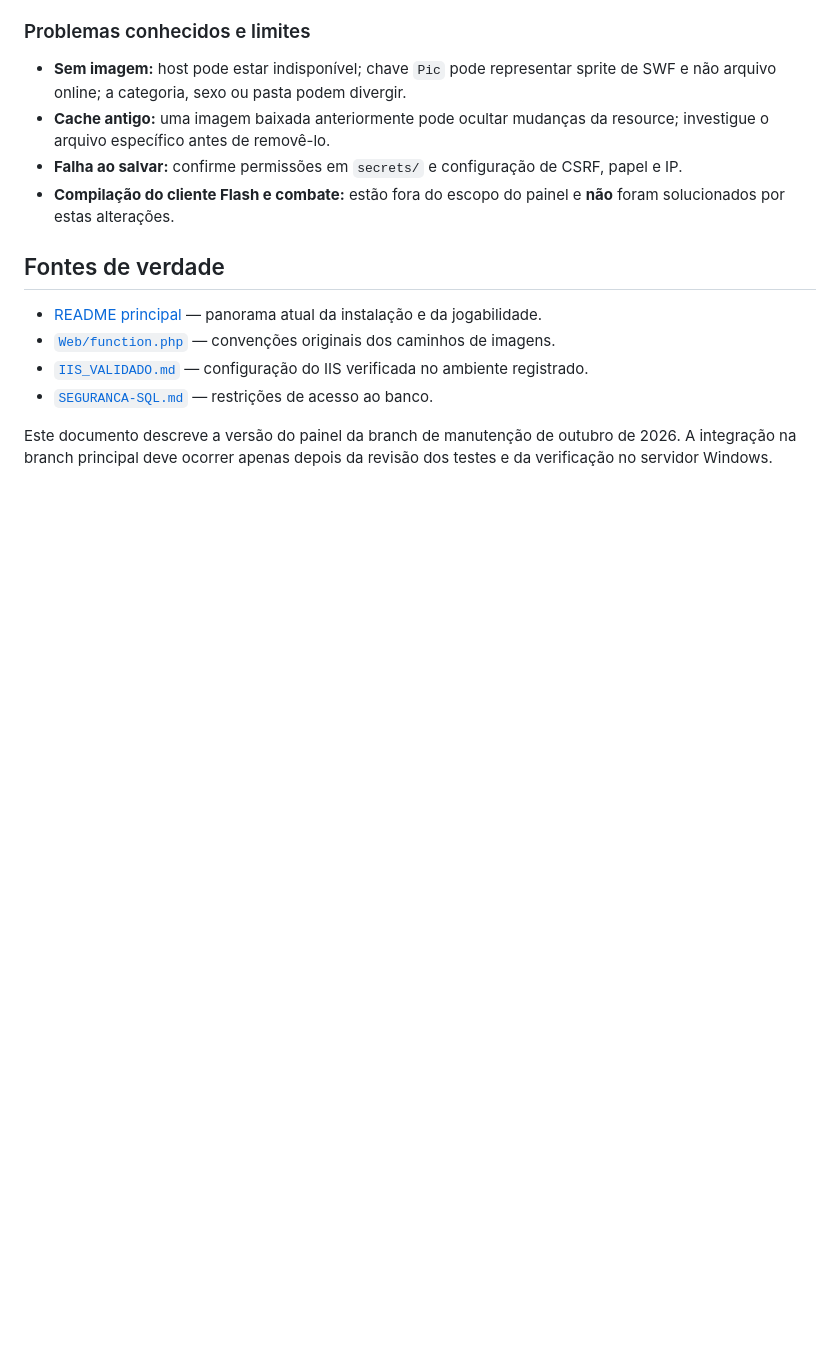
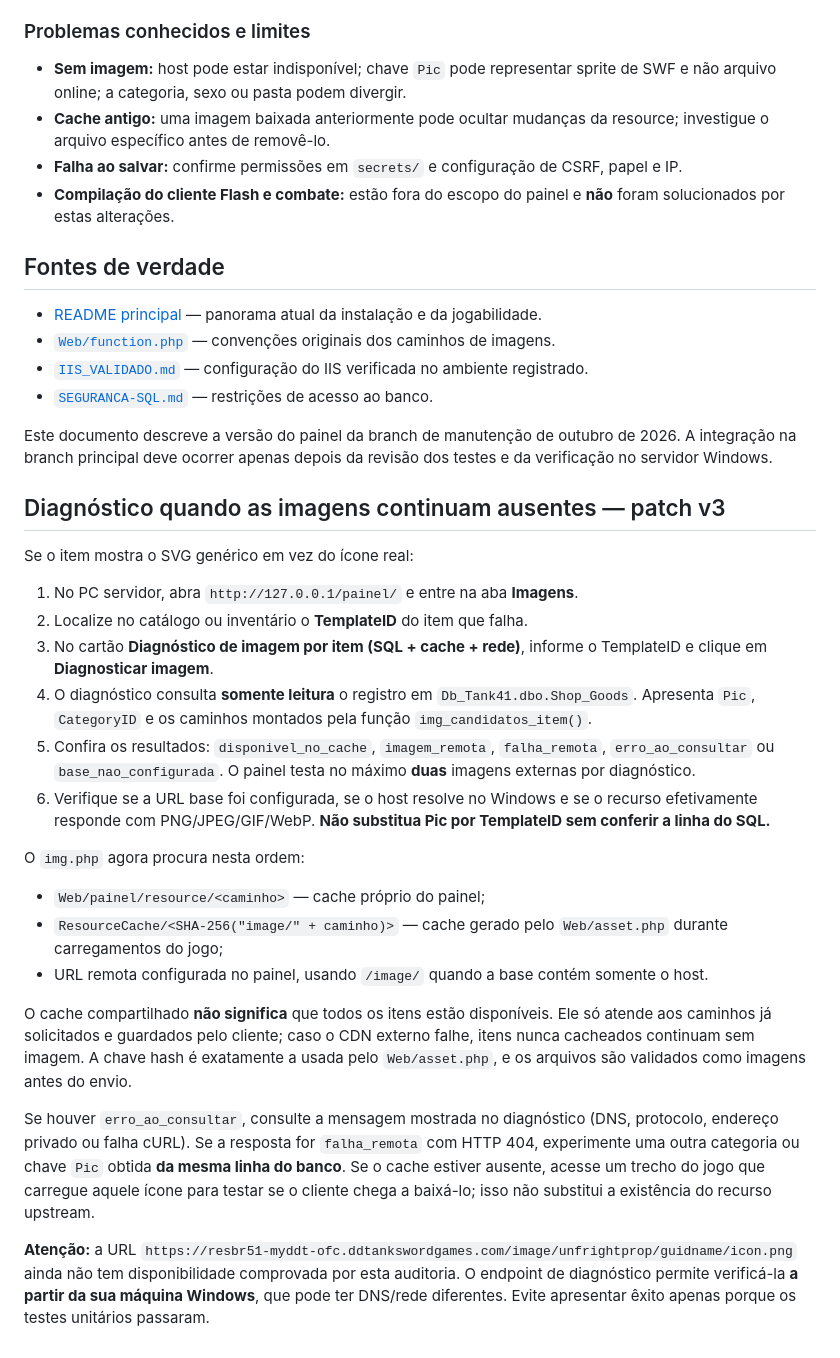
Before and after one commit to gonfabfake/DDtank-4.1-corre-es-e-adi-es-ao-projeto, a Markdown page: Web/painel/README.md, the part around the change. Drawn GitHub-style; blank space fills up the shorter version.

Commit message:
docs(painel): documentar diagnostico SQL, CDN e cache compartilhado

```diff
--- a/Web/painel/README.md
+++ b/Web/painel/README.md
@@ -131,3 +131,26 @@ Quando estiver com o ambiente Windows:
 - [`SEGURANCA-SQL.md`](../../SEGURANCA-SQL.md) — restrições de acesso ao banco.
 
 Este documento descreve a versão do painel da branch de manutenção de outubro de 2026. A integração na branch principal deve ocorrer apenas depois da revisão dos testes e da verificação no servidor Windows.
+
+
+## Diagnóstico quando as imagens continuam ausentes — patch v3
+
+Se o item mostra o SVG genérico em vez do ícone real:
+
+1. No PC servidor, abra `http://127.0.0.1/painel/` e entre na aba **Imagens**.
+2. Localize no catálogo ou inventário o **TemplateID** do item que falha.
+3. No cartão **Diagnóstico de imagem por item (SQL + cache + rede)**, informe o TemplateID e clique em **Diagnosticar imagem**.
+4. O diagnóstico consulta **somente leitura** o registro em `Db_Tank41.dbo.Shop_Goods`. Apresenta `Pic`, `CategoryID` e os caminhos montados pela função `img_candidatos_item()`.
+5. Confira os resultados: `disponivel_no_cache`, `imagem_remota`, `falha_remota`, `erro_ao_consultar` ou `base_nao_configurada`. O painel testa no máximo **duas** imagens externas por diagnóstico.
+6. Verifique se a URL base foi configurada, se o host resolve no Windows e se o recurso efetivamente responde com PNG/JPEG/GIF/WebP. **Não substitua Pic por TemplateID sem conferir a linha do SQL.**
+
+O `img.php` agora procura nesta ordem:
+- `Web/painel/resource/<caminho>` — cache próprio do painel;
+- `ResourceCache/<SHA-256("image/" + caminho)>` — cache gerado pelo `Web/asset.php` durante carregamentos do jogo;
+- URL remota configurada no painel, usando `/image/` quando a base contém somente o host.
+
+O cache compartilhado **não significa** que todos os itens estão disponíveis. Ele só atende aos caminhos já solicitados e guardados pelo cliente; caso o CDN externo falhe, itens nunca cacheados continuam sem imagem. A chave hash é exatamente a usada pelo `Web/asset.php`, e os arquivos são validados como imagens antes do envio.
+
+Se houver `erro_ao_consultar`, consulte a mensagem mostrada no diagnóstico (DNS, protocolo, endereço privado ou falha cURL). Se a resposta for `falha_remota` com HTTP 404, experimente uma outra categoria ou chave `Pic` obtida **da mesma linha do banco**. Se o cache estiver ausente, acesse um trecho do jogo que carregue aquele ícone para testar se o cliente chega a baixá-lo; isso não substitui a existência do recurso upstream.
+
+**Atenção:** a URL `https://resbr51-myddt-ofc.ddtankswordgames.com/image/unfrightprop/guidname/icon.png` ainda não tem disponibilidade comprovada por esta auditoria. O endpoint de diagnóstico permite verificá-la **a partir da sua máquina Windows**, que pode ter DNS/rede diferentes. Evite apresentar êxito apenas porque os testes unitários passaram.
```
